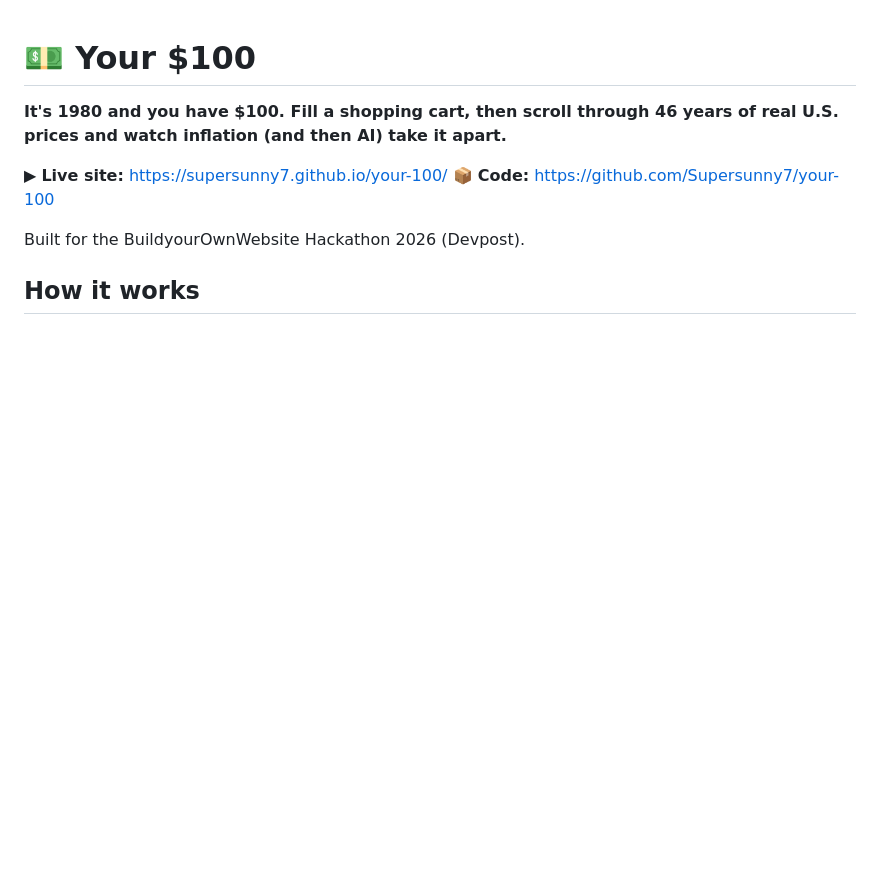
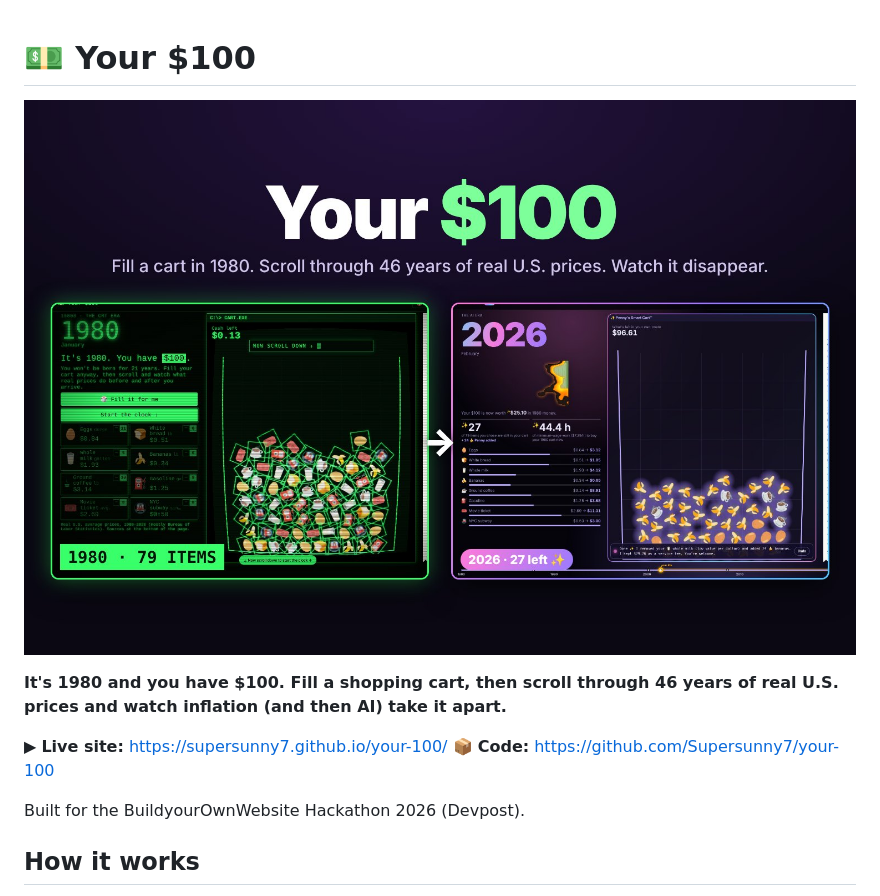
Before and after one commit to Supersunny7/your-100, a Markdown page: README.md, the part around the change. Drawn GitHub-style; pictures changed too: assets/cover.jpg (added); blank space fills up the shorter version.

Commit message:
Cover image, social preview and favicon
Co-Authored-By: Claude Opus 5.5 <noreply@anthropic.com>
Claude-Session: https://claude.ai/code/session_01B1nwqPSZeZ4mszj8xXD5Ej

```diff
--- a/README.md
+++ b/README.md
@@ -1,4 +1,6 @@
 # 💵 Your $100
+
+![Your $100: the same cart in 1980 and in 2026](assets/cover.jpg)
 
 **It's 1980 and you have $100. Fill a shopping cart, then scroll through 46 years of real U.S. prices and watch inflation (and then AI) take it apart.**
 
```
Also changed, not shown: assets/og.jpg (added), 1 other file.
